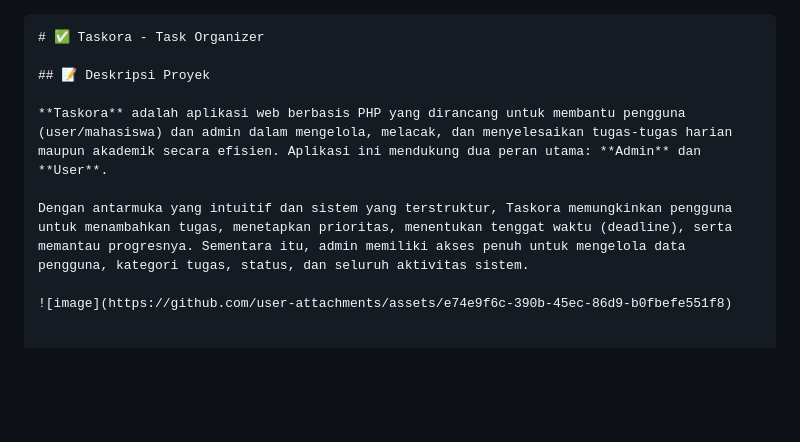
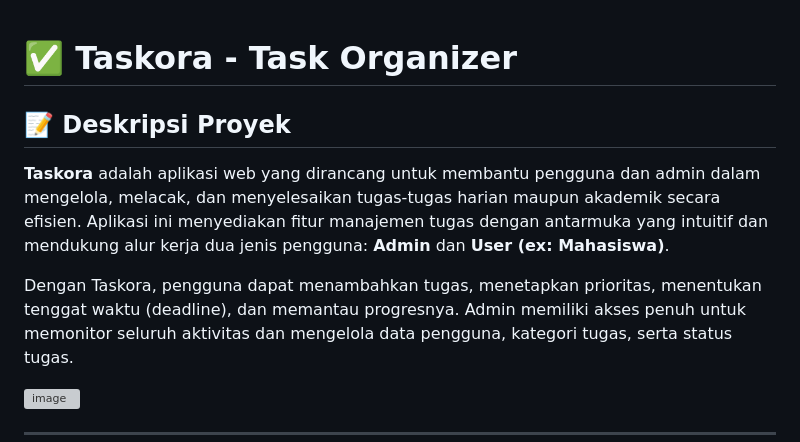
Before and after one commit to WildanMukmin/taskora, a Markdown page: README.md, the part around the change printed below. Rendered like a GitHub page; blank space fills up the shorter version; grey boxes are pictures that could not be loaded.

`````diff
--- a/README.md
+++ b/README.md
@@ -1,11 +1,11 @@
-````markdown
+
 # ✅ Taskora - Task Organizer
 
 ## 📝 Deskripsi Proyek
 
-**Taskora** adalah aplikasi web berbasis PHP yang dirancang untuk membantu pengguna (user/mahasiswa) dan admin dalam mengelola, melacak, dan menyelesaikan tugas-tugas harian maupun akademik secara efisien. Aplikasi ini mendukung dua peran utama: **Admin** dan **User**.
+**Taskora** adalah aplikasi web yang dirancang untuk membantu pengguna dan admin dalam mengelola, melacak, dan menyelesaikan tugas-tugas harian maupun akademik secara efisien. Aplikasi ini menyediakan fitur manajemen tugas dengan antarmuka yang intuitif dan mendukung alur kerja dua jenis pengguna: **Admin** dan **User (ex: Mahasiswa)**.
 
-Dengan antarmuka yang intuitif dan sistem yang terstruktur, Taskora memungkinkan pengguna untuk menambahkan tugas, menetapkan prioritas, menentukan tenggat waktu (deadline), serta memantau progresnya. Sementara itu, admin memiliki akses penuh untuk mengelola data pengguna, kategori tugas, status, dan seluruh aktivitas sistem.
+Dengan Taskora, pengguna dapat menambahkan tugas, menetapkan prioritas, menentukan tenggat waktu (deadline), dan memantau progresnya. Admin memiliki akses penuh untuk memonitor seluruh aktivitas dan mengelola data pengguna, kategori tugas, serta status tugas.
 
 ![image](https://github.com/user-attachments/assets/e74e9f6c-390b-45ec-86d9-b0fbefe551f8)
 
`````
Also changed, not shown: other parts of README.md (+3 -3 lines).
